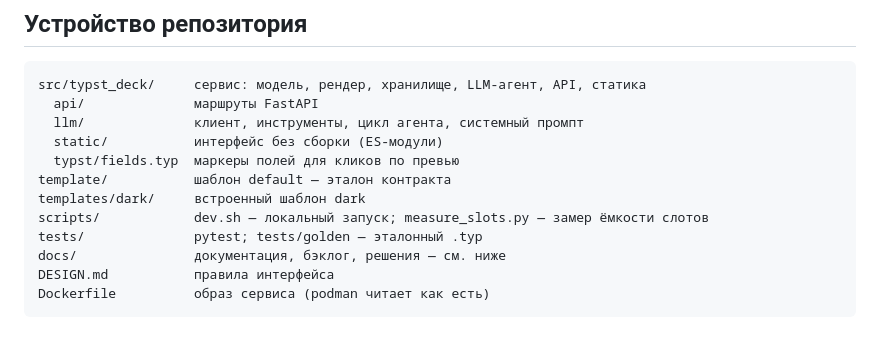
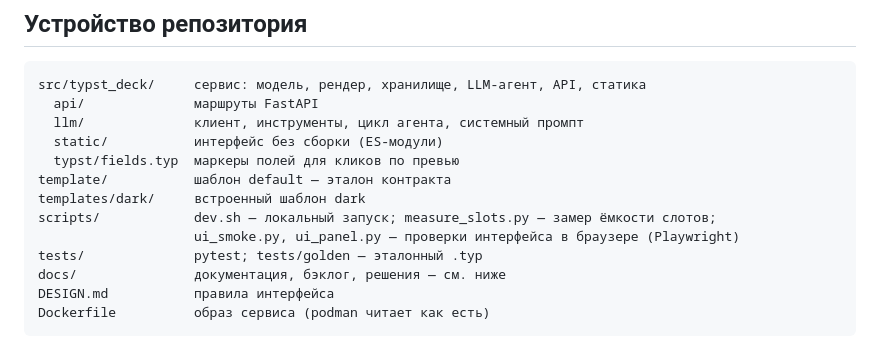
Before and after one commit to Vitvitsky/typst-deck, a Markdown page: README.md, the part around the change. GitHub-like rendering.

Commit message:
Документация: pptx.py и charts.py в устройстве, выравнивание зон, проверки в браузере, пересборка колод после правки канона
Co-Authored-By: Claude Opus 5.5 <noreply@anthropic.com>

```diff
--- a/README.md
+++ b/README.md
@@ -124,7 +124,8 @@ src/typst_deck/     сервис: модель, рендер, хранилище
   typst/fields.typ  маркеры полей для кликов по превью
 template/           шаблон default — эталон контракта
 templates/dark/     встроенный шаблон dark
-scripts/            dev.sh — локальный запуск; measure_slots.py — замер ёмкости слотов
+scripts/            dev.sh — локальный запуск; measure_slots.py — замер ёмкости слотов;
+                    ui_smoke.py, ui_panel.py — проверки интерфейса в браузере (Playwright)
 tests/              pytest; tests/golden — эталонный .typ
 docs/               документация, бэклог, решения — см. ниже
 DESIGN.md           правила интерфейса
```
Also changed, not shown: docs/architecture.md (+7 -1 lines), docs/operations.md (+9 -1 lines).
